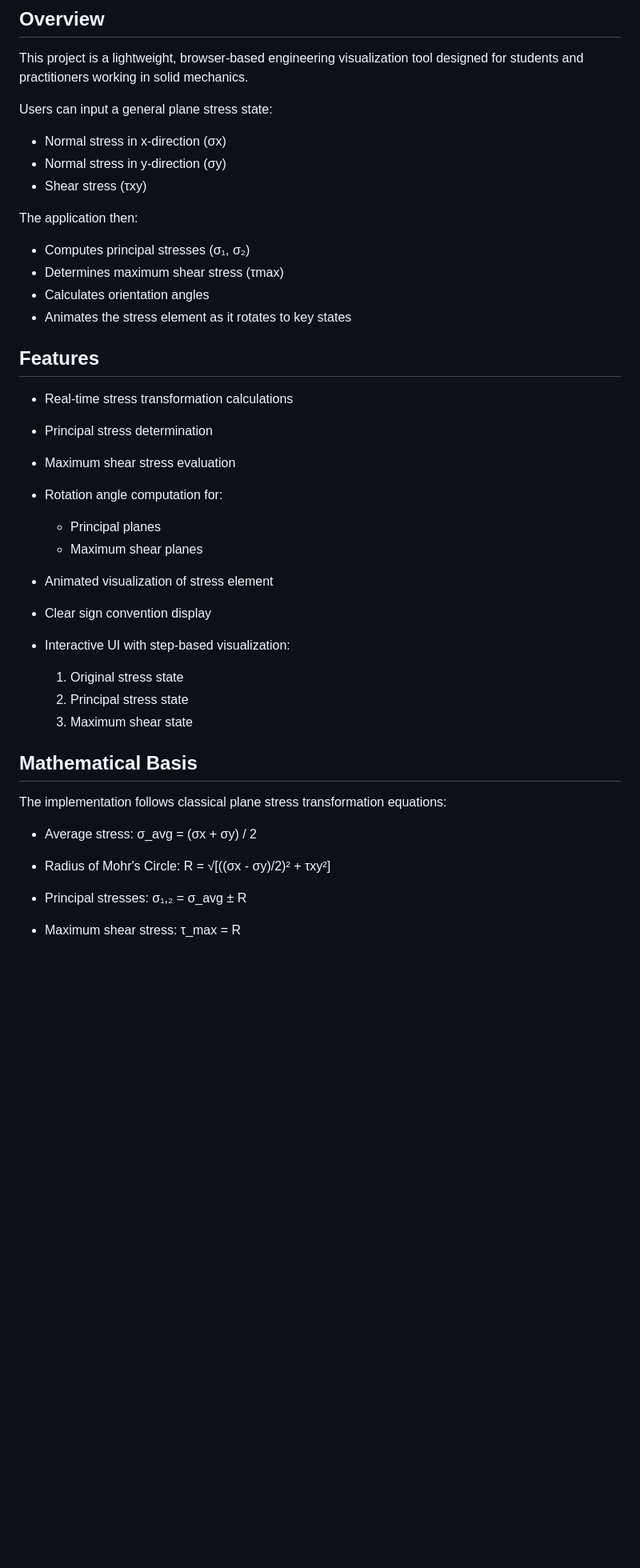
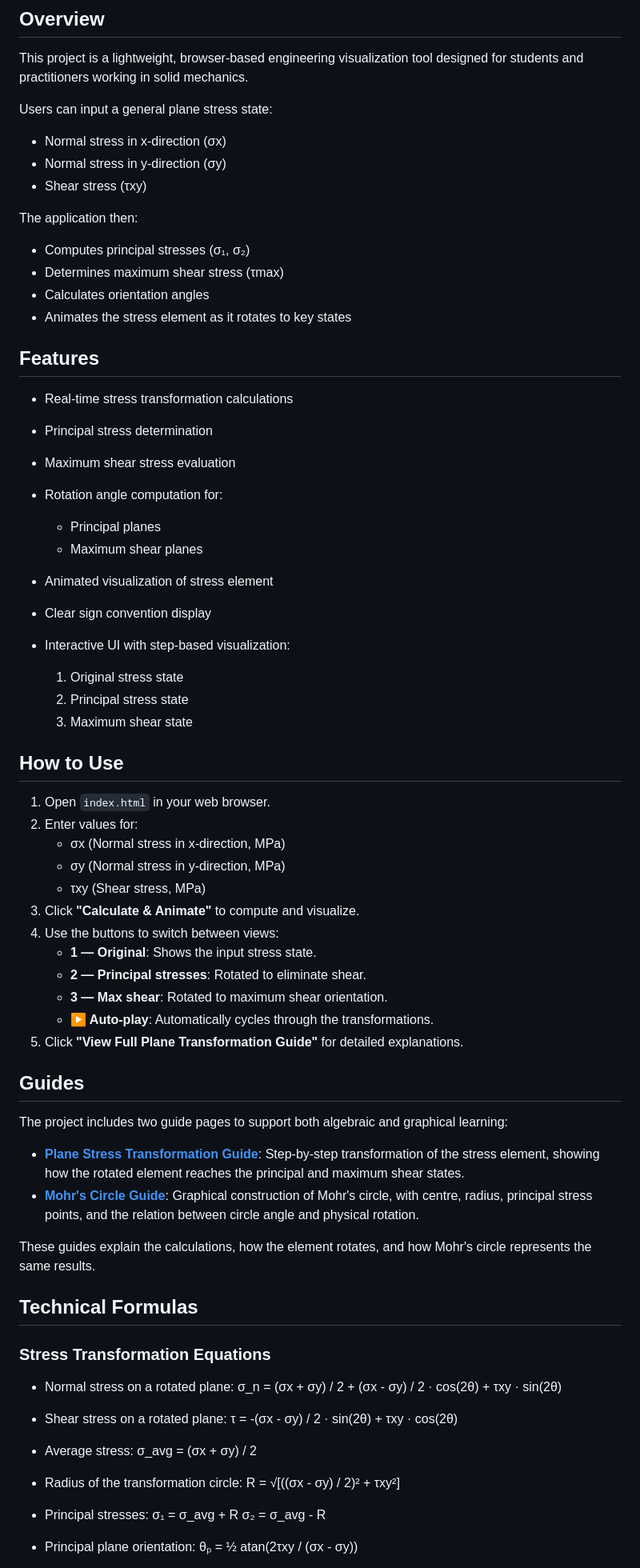
Before and after one commit to kayspace/stress-element-analyser, a Markdown page: README.md, the part around one of its changes. Shown at 80% size. Rendered like a GitHub page; blank space fills up the shorter version.

```diff
--- a/README.md
+++ b/README.md
@@ -9,47 +9,77 @@ This project is a lightweight, browser-based engineering visualization tool desi
 
 Users can input a general plane stress state:
 
-* Normal stress in x-direction (σx)
-* Normal stress in y-direction (σy)
-* Shear stress (τxy)
+- Normal stress in x-direction (σx)
+- Normal stress in y-direction (σy)
+- Shear stress (τxy)
 
 The application then:
 
-* Computes principal stresses (σ₁, σ₂)
-* Determines maximum shear stress (τmax)
-* Calculates orientation angles
-* Animates the stress element as it rotates to key states
+- Computes principal stresses (σ₁, σ₂)
+- Determines maximum shear stress (τmax)
+- Calculates orientation angles
+- Animates the stress element as it rotates to key states
 
 ## Features
 
-* Real-time stress transformation calculations
-* Principal stress determination
-* Maximum shear stress evaluation
-* Rotation angle computation for:
+- Real-time stress transformation calculations
+- Principal stress determination
+- Maximum shear stress evaluation
+- Rotation angle computation for:
+  - Principal planes
+  - Maximum shear planes
 
-  * Principal planes
-  * Maximum shear planes
-* Animated visualization of stress element
-* Clear sign convention display
-* Interactive UI with step-based visualization:
-
+- Animated visualization of stress element
+- Clear sign convention display
+- Interactive UI with step-based visualization:
   1. Original stress state
   2. Principal stress state
   3. Maximum shear state
 
-## Mathematical Basis
+## How to Use
 
-The implementation follows classical plane stress transformation equations:
+1. Open `index.html` in your web browser.
+2. Enter values for:
+   - σx (Normal stress in x-direction, MPa)
+   - σy (Normal stress in y-direction, MPa)
+   - τxy (Shear stress, MPa)
+3. Click **"Calculate & Animate"** to compute and visualize.
+4. Use the buttons to switch between views:
+   - **1 — Original**: Shows the input stress state.
+   - **2 — Principal stresses**: Rotated to eliminate shear.
+   - **3 — Max shear**: Rotated to maximum shear orientation.
+   - **▶ Auto-play**: Automatically cycles through the transformations.
+5. Click **"View Full Plane Transformation Guide"** for detailed explanations.
 
-* Average stress:
+## Guides
+
+The project includes two guide pages to support both algebraic and graphical learning:
+
+- **[Plane Stress Transformation Guide](guide.html)**: Step-by-step transformation of the stress element, showing how the rotated element reaches the principal and maximum shear states.
+- **[Mohr's Circle Guide](mohr_guide.html)**: Graphical construction of Mohr's circle, with centre, radius, principal stress points, and the relation between circle angle and physical rotation.
+
+These guides explain the calculations, how the element rotates, and how Mohr's circle represents the same results.
+
+## Technical Formulas
+
+### Stress Transformation Equations
+
+- Normal stress on a rotated plane:
+  σ_n = (σx + σy) / 2 + (σx - σy) / 2 · cos(2θ) + τxy · sin(2θ)
+
+- Shear stress on a rotated plane:
+  τ = -(σx - σy) / 2 · sin(2θ) + τxy · cos(2θ)
+
+- Average stress:
   σ_avg = (σx + σy) / 2
 
-* Radius of Mohr's Circle:
-  R = √[((σx - σy)/2)² + τxy²]
+- Radius of the transformation circle:
+  R = √[((σx - σy) / 2)² + τxy²]
 
-* Principal stresses:
-  σ₁,₂ = σ_avg ± R
+- Principal stresses:
+  σ₁ = σ_avg + R
+  σ₂ = σ_avg - R
 
-* Maximum shear stress:
-  τ_max = R
+- Principal plane orientation:
+  θₚ = ½ atan(2τxy / (σx - σy))
 
```
Also changed, not shown: other parts of README.md (+54 -42 lines).
